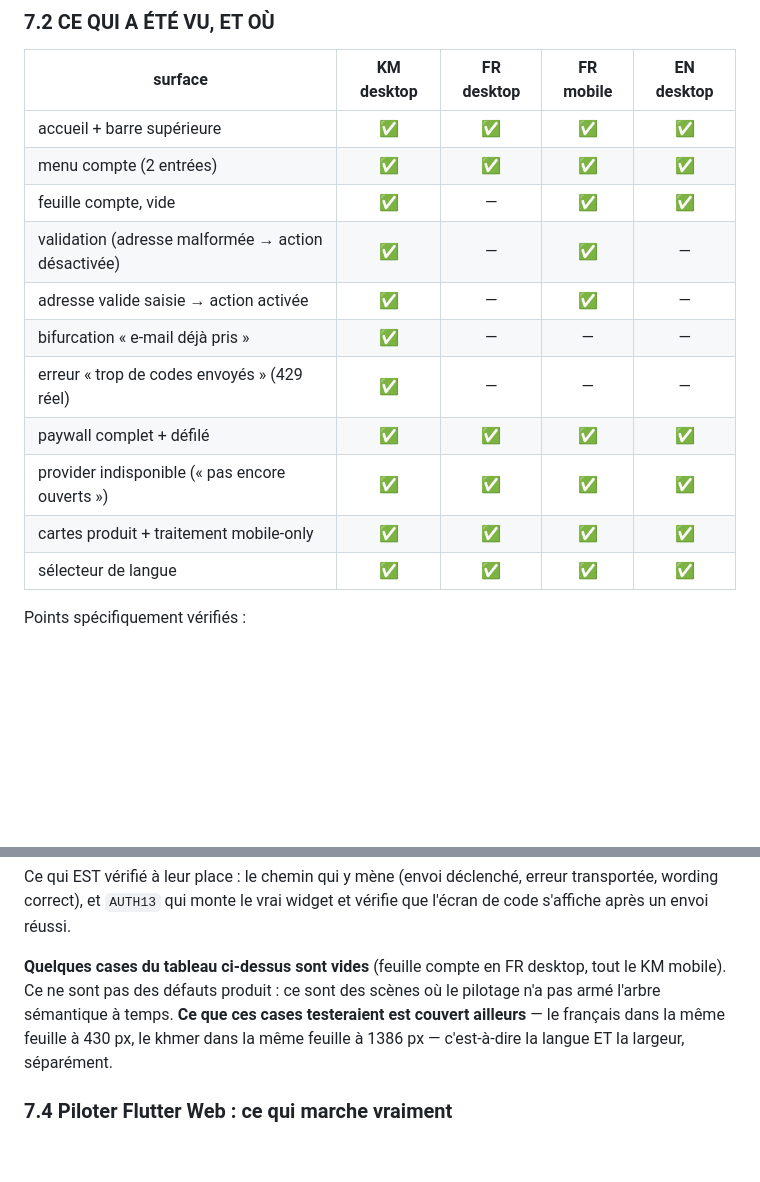
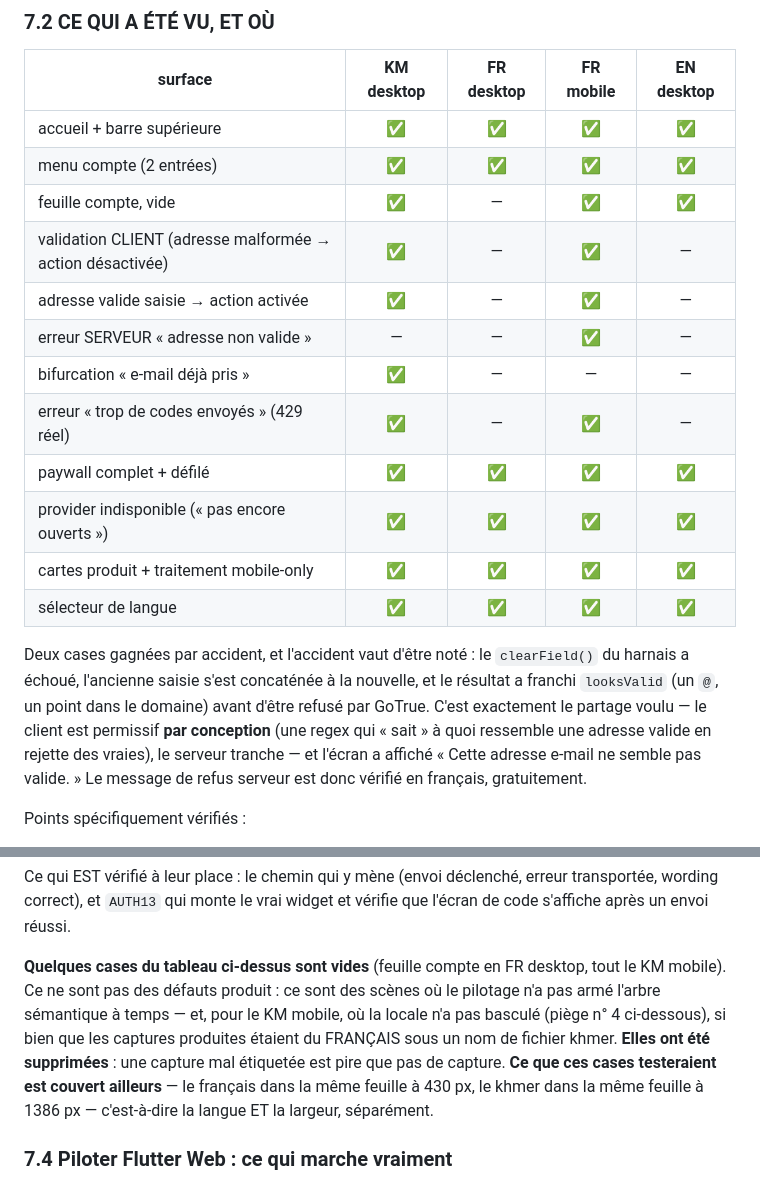
Before and after one commit to muysinglim-sanofi/AIHomeArchitect, a Markdown page: docs/PWA_MONETIZATION_L10N_HANDOFF.md, 2 parts joined by grey strips. Drawn GitHub-style; blank space fills up the shorter version.

Commit message:
docs(pwa): correct the review table — FR mobile covers two more states
A run that was still in flight when the last report was written has since
finished, and it earned two cells my table marked as missing: the real 429
"too many codes" state in French at 430px, and the SERVER-side "address not
valid" refusal, which had not been captured in any language.

The second one arrived by accident and the accident is worth recording. The
harness's field-clear failed, the old input concatenated with the new, and the
result passed `looksValid` (one @, a dot in the domain) before GoTrue refused
it. That is precisely the intended split — the client is permissive BY DESIGN,
because a regex that "knows" what a valid address looks like rejects real ones,
and the server decides — so the screen showed the right message for the right
reason.

Also deletes the KM-mobile captures the same run produced: the locale had not
switched, so they were French content under a Khmer filename, and two were
byte-identical to earlier frames. A mislabelled capture is worse than a missing
one.

Co-Authored-By: Claude Opus 5 (1M context) <noreply@anthropic.com>

```diff
--- a/docs/PWA_MONETIZATION_L10N_HANDOFF.md
+++ b/docs/PWA_MONETIZATION_L10N_HANDOFF.md
@@ -814,14 +814,24 @@ peut pas ». Vu correct en KM desktop, FR desktop et FR mobile.
 | accueil + barre supérieure | ✅ | ✅ | ✅ | ✅ |
 | menu compte (2 entrées) | ✅ | ✅ | ✅ | ✅ |
 | feuille compte, vide | ✅ | — | ✅ | ✅ |
-| validation (adresse malformée → action désactivée) | ✅ | — | ✅ | — |
+| validation CLIENT (adresse malformée → action désactivée) | ✅ | — | ✅ | — |
 | adresse valide saisie → action activée | ✅ | — | ✅ | — |
+| erreur SERVEUR « adresse non valide » | — | — | ✅ | — |
 | bifurcation « e-mail déjà pris » | ✅ | — | — | — |
-| erreur « trop de codes envoyés » (429 réel) | ✅ | — | — | — |
+| erreur « trop de codes envoyés » (429 réel) | ✅ | — | ✅ | — |
 | paywall complet + défilé | ✅ | ✅ | ✅ | ✅ |
 | provider indisponible (« pas encore ouverts ») | ✅ | ✅ | ✅ | ✅ |
 | cartes produit + traitement mobile-only | ✅ | ✅ | ✅ | ✅ |
 | sélecteur de langue | ✅ | ✅ | ✅ | ✅ |
+
+Deux cases gagnées par accident, et l'accident vaut d'être noté : le
+`clearField()` du harnais a échoué, l'ancienne saisie s'est concaténée à la
+nouvelle, et le résultat a franchi `looksValid` (un `@`, un point dans le
+domaine) avant d'être refusé par GoTrue. C'est exactement le partage voulu — le
+client est permissif **par conception** (une regex qui « sait » à quoi ressemble
+une adresse valide en rejette des vraies), le serveur tranche — et l'écran a
+affiché « Cette adresse e-mail ne semble pas valide. » Le message de refus
+serveur est donc vérifié en français, gratuitement.
 
 Points spécifiquement vérifiés :
 
@@ -852,7 +862,10 @@ que l'écran de code s'affiche après un envoi réussi.
 
 **Quelques cases du tableau ci-dessus sont vides** (feuille compte en FR desktop,
 tout le KM mobile). Ce ne sont pas des défauts produit : ce sont des scènes où le
-pilotage n'a pas armé l'arbre sémantique à temps. **Ce que ces cases testeraient
+pilotage n'a pas armé l'arbre sémantique à temps — et, pour le KM mobile, où la
+locale n'a pas basculé (piège n° 4 ci-dessous), si bien que les captures
+produites étaient du FRANÇAIS sous un nom de fichier khmer. **Elles ont été
+supprimées** : une capture mal étiquetée est pire que pas de capture. **Ce que ces cases testeraient
 est couvert ailleurs** — le français dans la même feuille à 430 px, le khmer dans
 la même feuille à 1386 px — c'est-à-dire la langue ET la largeur, séparément.
 
```
